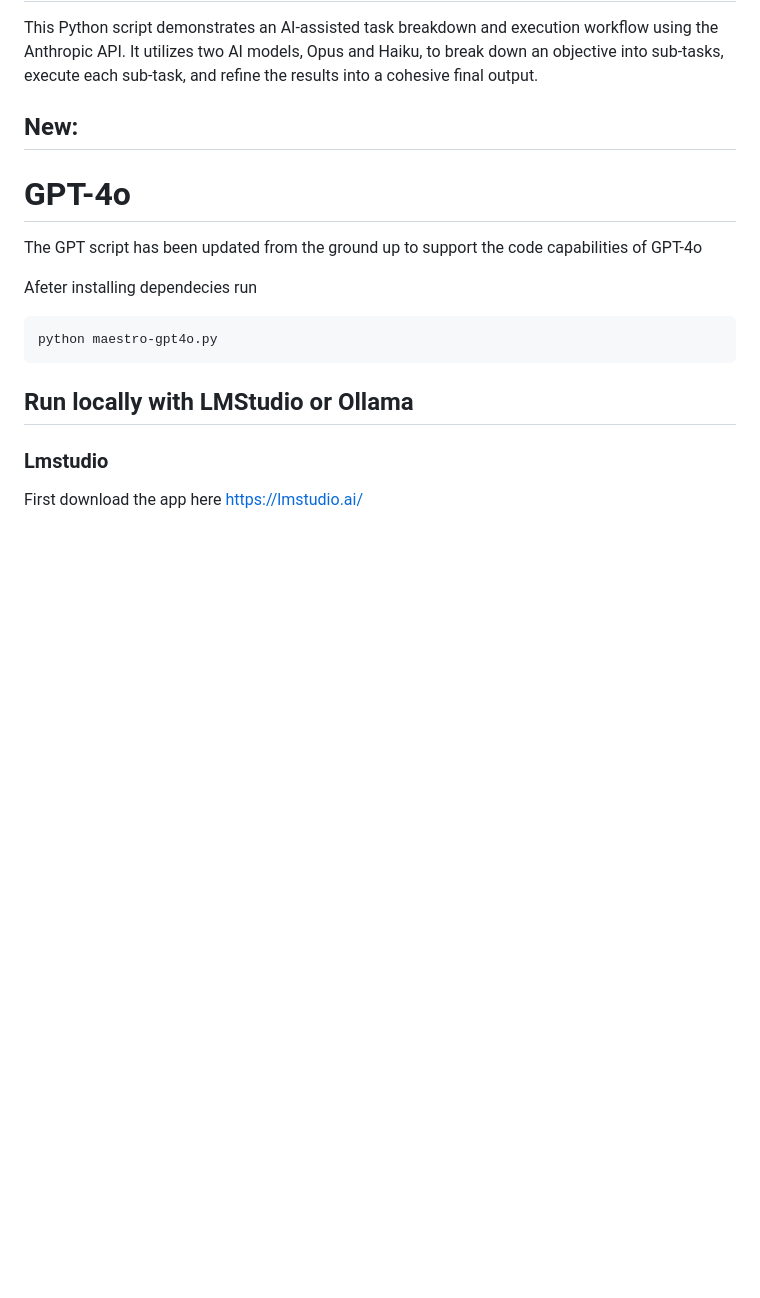
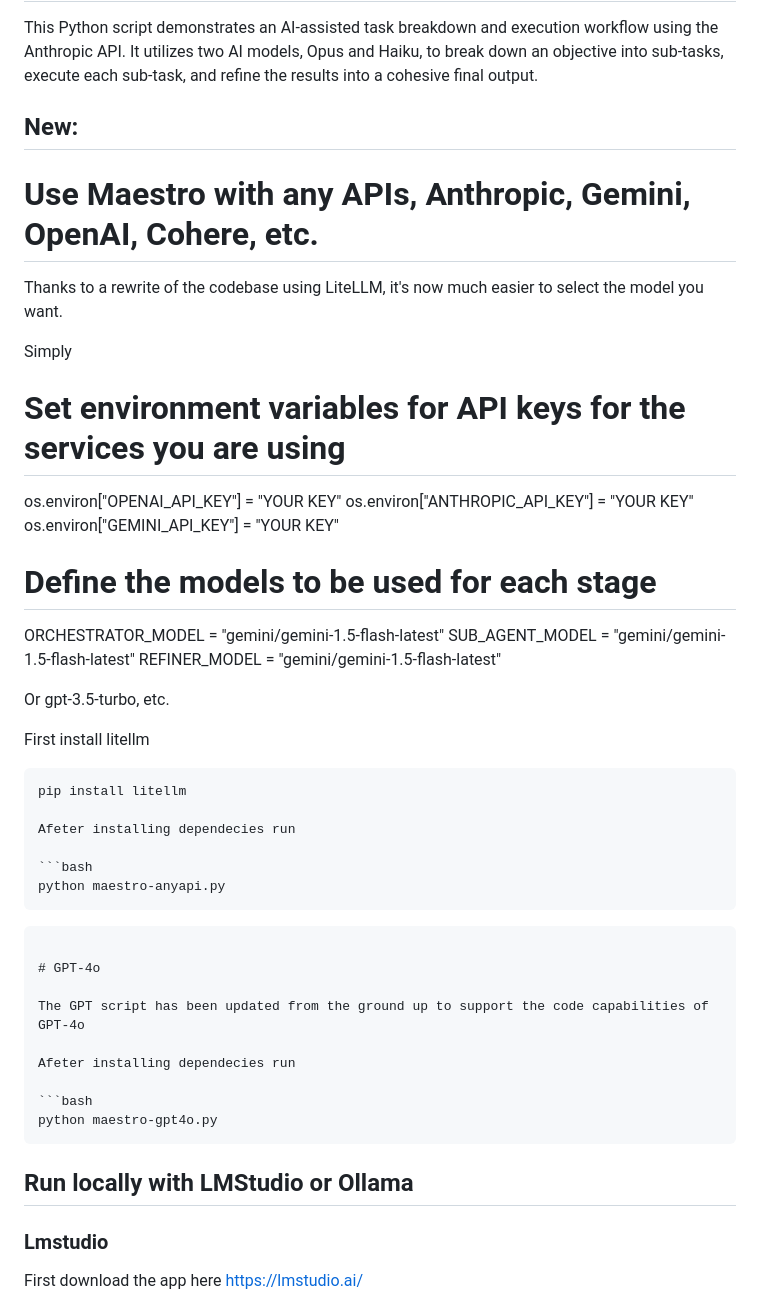
Before and after one commit to Doriandarko/maestro, a Markdown page: README.md, the part around the change. GitHub-like rendering; blank space fills up the shorter version.

````diff
--- a/README.md
+++ b/README.md
@@ -4,6 +4,32 @@
 This Python script demonstrates an AI-assisted task breakdown and execution workflow using the Anthropic API. It utilizes two AI models, Opus and Haiku, to break down an objective into sub-tasks, execute each sub-task, and refine the results into a cohesive final output.
 
 ## New:
+# Use Maestro with any APIs, Anthropic, Gemini, OpenAI, Cohere, etc.
+Thanks to a rewrite of the codebase using LiteLLM, it's now much easier to select the model you want.
+
+Simply
+# Set environment variables for API keys for the services you are using
+os.environ["OPENAI_API_KEY"] = "YOUR KEY"
+os.environ["ANTHROPIC_API_KEY"] = "YOUR KEY"
+os.environ["GEMINI_API_KEY"] = "YOUR KEY"
+
+# Define the models to be used for each stage
+ORCHESTRATOR_MODEL = "gemini/gemini-1.5-flash-latest"
+SUB_AGENT_MODEL = "gemini/gemini-1.5-flash-latest"
+REFINER_MODEL = "gemini/gemini-1.5-flash-latest"
+
+Or gpt-3.5-turbo, etc.
+
+First install litellm
+```bash
+pip install litellm
+
+Afeter installing dependecies run
+
+```bash
+python maestro-anyapi.py
+```
+```
 
 # GPT-4o
 
````
